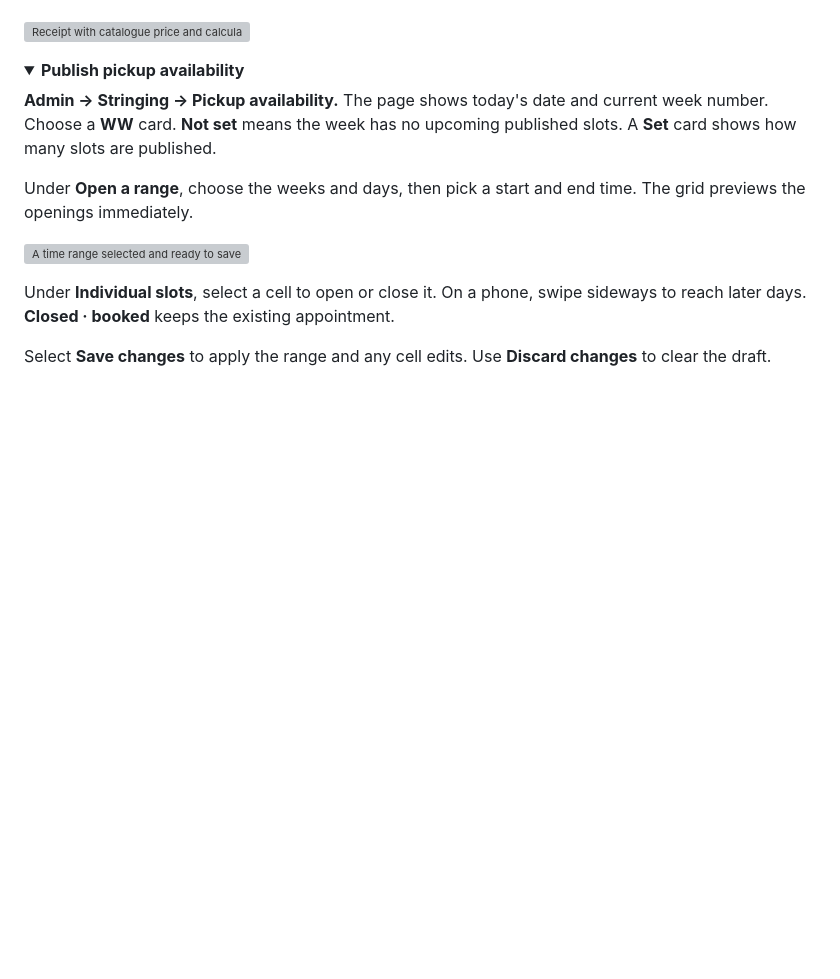
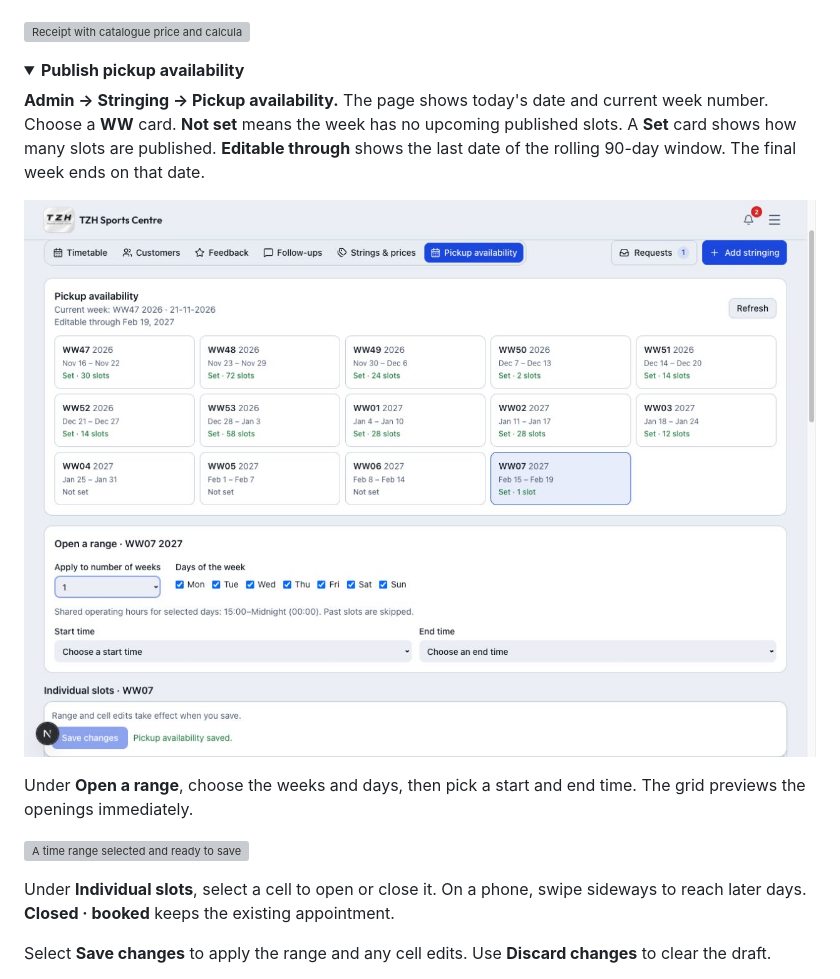
Before and after one commit to zhihong0924/tzh-sports-centre-wiki, a Markdown page: website/stringing.md, the part around the change. Drawn GitHub-style; pictures changed too: images/stringing/pickup-availability-cutoff.jpg (added); folded sections open; blank space fills up the shorter version; grey boxes are pictures that could not be loaded.

Commit message:
docs: explain the 90-day stringing cutoff

```diff
--- a/website/stringing.md
+++ b/website/stringing.md
@@ -19,7 +19,9 @@ For a complete example, follow [one customer visit from request through collecti
 <details>
 <summary><strong>Publish pickup availability</strong></summary>
 
-**Admin → Stringing → Pickup availability.** The page shows today's date and current week number. Choose a **WW** card. **Not set** means the week has no upcoming published slots. A **Set** card shows how many slots are published.
+**Admin → Stringing → Pickup availability.** The page shows today's date and current week number. Choose a **WW** card. **Not set** means the week has no upcoming published slots. A **Set** card shows how many slots are published. **Editable through** shows the last date of the rolling 90-day window. The final week ends on that date.
+
+![The final week ends on the last editable date](../images/stringing/pickup-availability-cutoff.jpg)
 
 Under **Open a range**, choose the weeks and days, then pick a start and end time. The grid previews the openings immediately.
 
```
Also changed, not shown: changelog/2026-11-16.md (+2 -0 lines), website/customer-stringing.md (+1 -1 lines).
